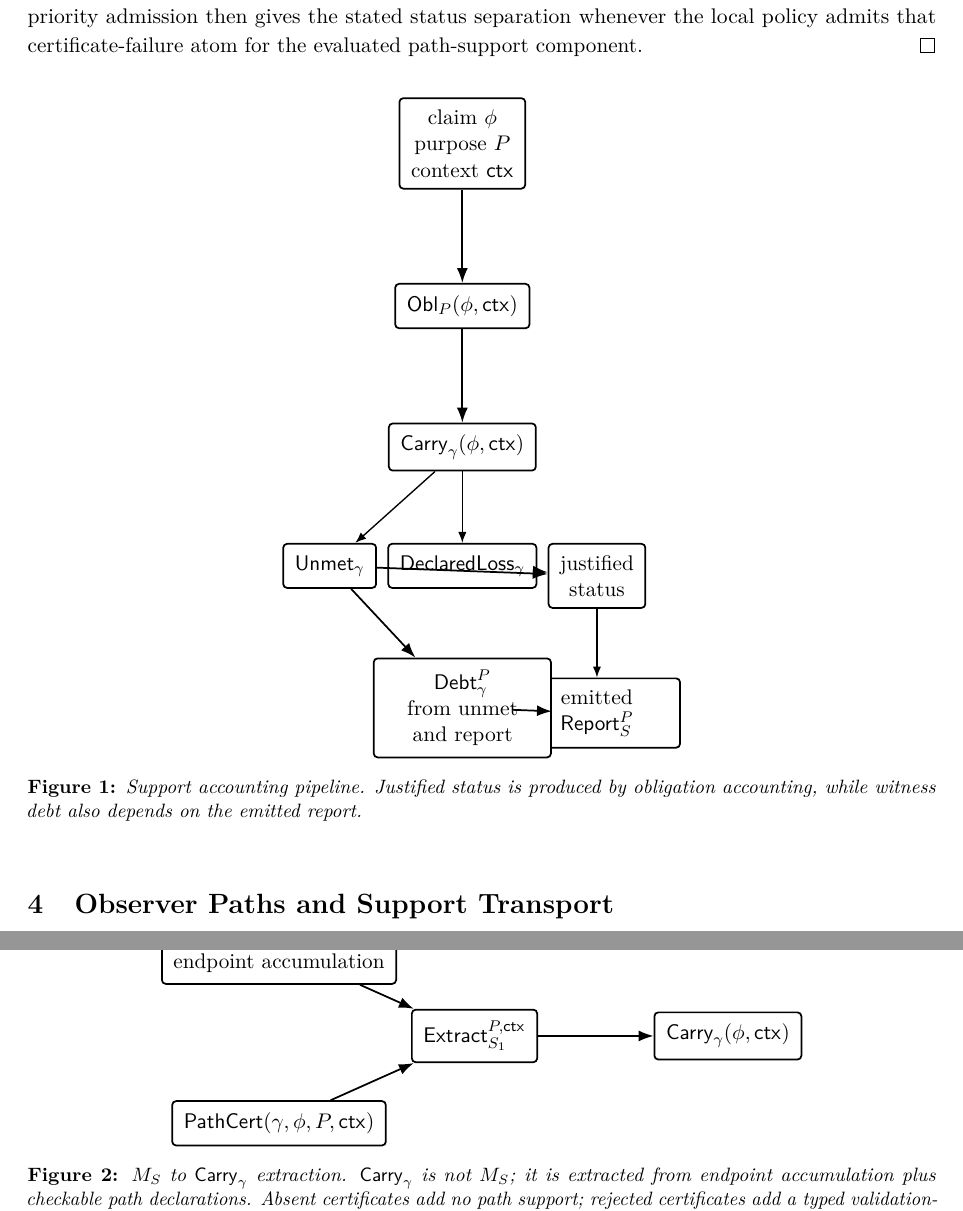
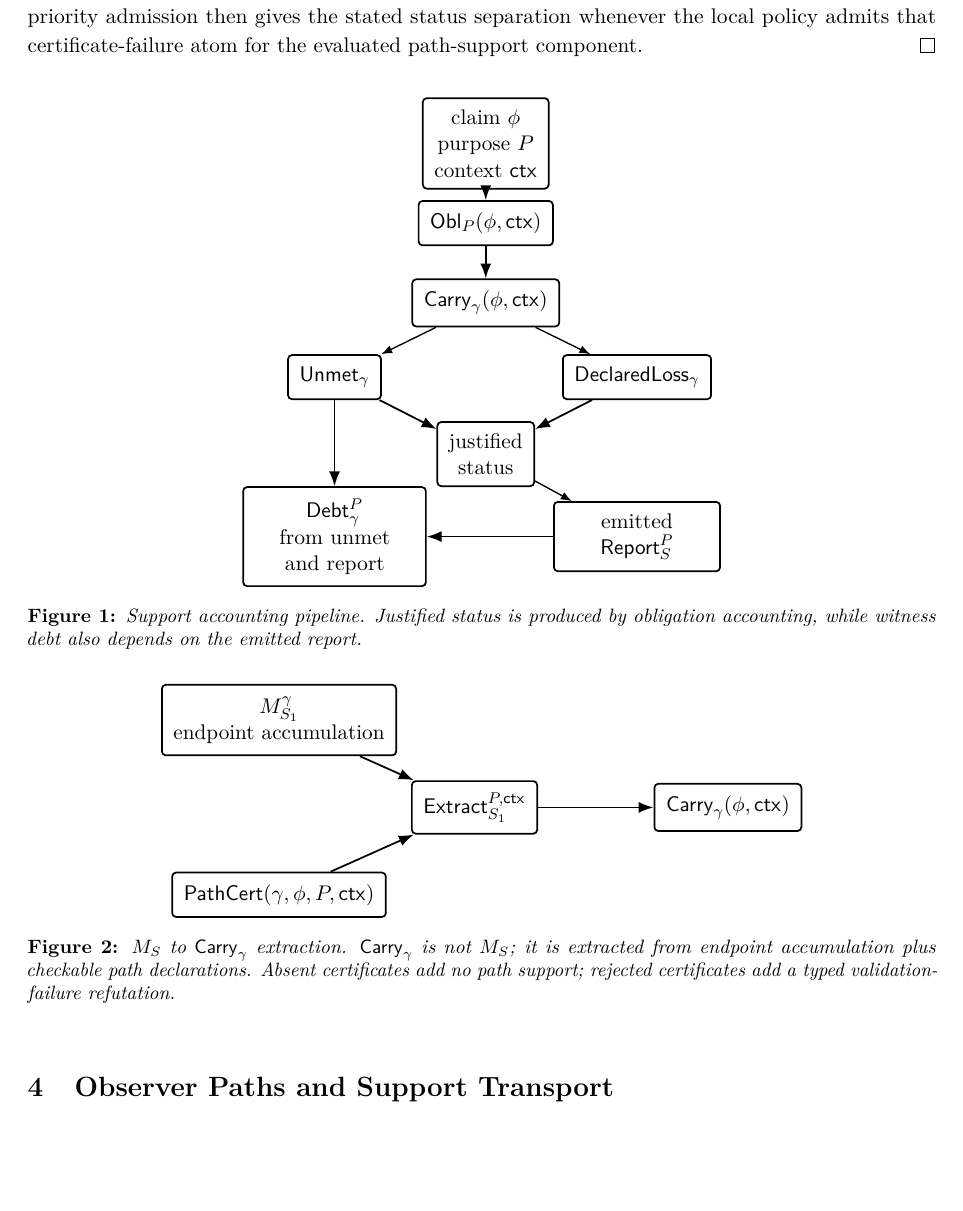
Before and after one commit to flyingrobots/og-3, a LaTeX document (observer_geometry_3.tex): two parts of pages 10 and 11 of 49 before the commit and part of page 10 of 49 after it, the two joined at a grey line, cut so that both start at the same text, the shorter picture padded with empty space. Compiled offline with pdfLaTeX.

Commit message:
docs: fix support pipeline figure spacing

```diff
--- a/observer_geometry_3.tex
+++ b/observer_geometry_3.tex
@@ -652,15 +652,15 @@ for the evaluated path-support component.
 
 \begin{figure}[ht]
 \centering
-\begin{tikzpicture}[node distance=1.7cm]
-  \node[ogbox] (claim) {claim $\phi$\\purpose $P$\\context $\ctx$};
-  \node[ogbox, below=of claim] (obl) {$\Obl_P(\phi,\ctx)$};
-  \node[ogbox, below=of obl] (carry) {$\Carry_\gamma(\phi,\ctx)$};
-  \node[ogbox, below left=1.3cm and 0.2cm of carry] (unmet) {$\Unmet_\gamma$};
-  \node[ogbox, below=1.3cm of carry] (loss) {$\DeclaredLoss_\gamma$};
-  \node[ogbox, below right=1.3cm and 0.2cm of carry] (status) {justified\\status};
-  \node[ogwarnbox, text width=2.6cm, below=1.25cm of status] (report) {emitted\\$\Report_S^P$};
-  \node[ogwarnbox, text width=2.8cm, below=1.25cm of loss] (debt) {$\Debt_\gamma^P$\\from unmet\\and report};
+\begin{tikzpicture}[x=1cm,y=1cm]
+  \node[ogbox] (claim) at (0,0) {claim $\phi$\\purpose $P$\\context $\ctx$};
+  \node[ogbox] (obl) at (0,-1.45) {$\Obl_P(\phi,\ctx)$};
+  \node[ogbox] (carry) at (0,-2.9) {$\Carry_\gamma(\phi,\ctx)$};
+  \node[ogbox] (unmet) at (-2.75,-4.25) {$\Unmet_\gamma$};
+  \node[ogbox] (loss) at (2.75,-4.25) {$\DeclaredLoss_\gamma$};
+  \node[ogbox] (status) at (0,-5.65) {justified\\status};
+  \node[ogwarnbox, text width=2.6cm] (report) at (2.75,-7.15) {emitted\\$\Report_S^P$};
+  \node[ogwarnbox, text width=2.9cm] (debt) at (-2.75,-7.15) {$\Debt_\gamma^P$\\from unmet\\and report};
   \draw[ogline] (claim) -- (obl);
   \draw[ogline] (obl) -- (carry);
   \draw[ogthin] (carry) -- (unmet);
```
Also changed, not shown: observer_geometry_3.tex (2 more changed lines).
